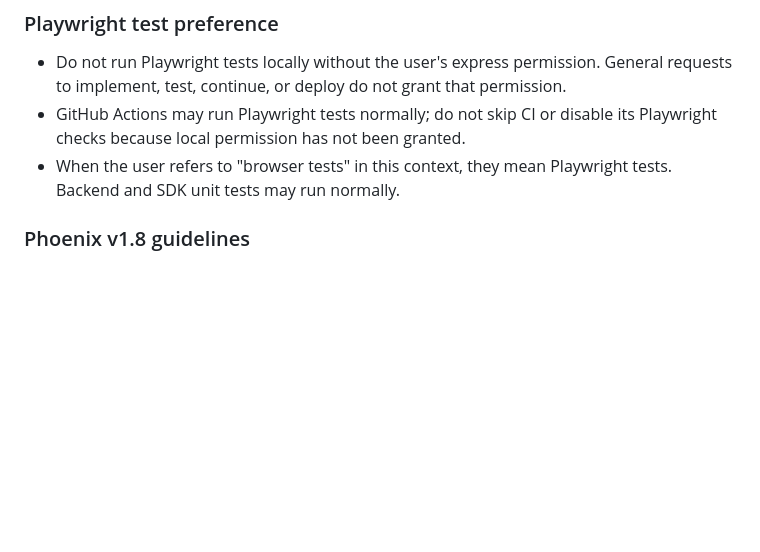
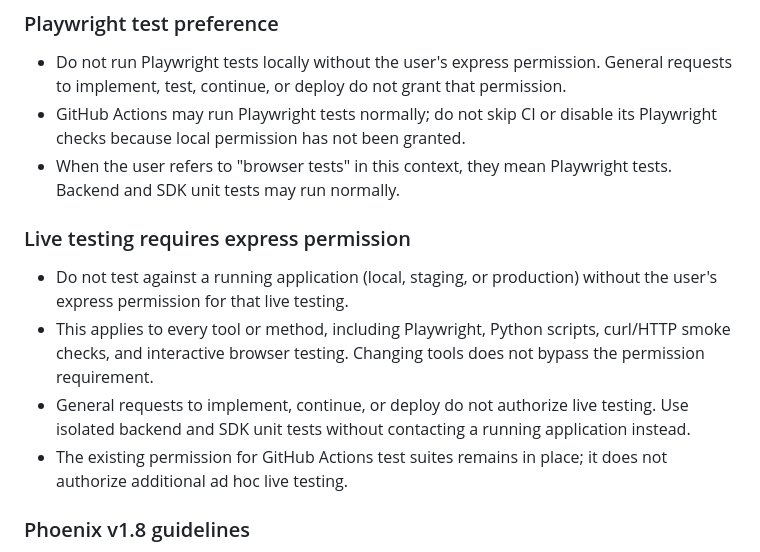
Before and after one commit to addywaddy/fluently, a Markdown page: AGENTS.md, the part around the change. Rendered like a GitHub page; blank space fills up the shorter version.

Commit message:
Require express permission for live testing [skip ci]

```diff
--- a/AGENTS.md
+++ b/AGENTS.md
@@ -10,6 +10,13 @@ This is a web application written using the Phoenix web framework.
 - Do not run Playwright tests locally without the user's express permission. General requests to implement, test, continue, or deploy do not grant that permission.
 - GitHub Actions may run Playwright tests normally; do not skip CI or disable its Playwright checks because local permission has not been granted.
 - When the user refers to "browser tests" in this context, they mean Playwright tests. Backend and SDK unit tests may run normally.
+
+### Live testing requires express permission
+
+- Do not test against a running application (local, staging, or production) without the user's express permission for that live testing.
+- This applies to every tool or method, including Playwright, Python scripts, curl/HTTP smoke checks, and interactive browser testing. Changing tools does not bypass the permission requirement.
+- General requests to implement, continue, or deploy do not authorize live testing. Use isolated backend and SDK unit tests without contacting a running application instead.
+- The existing permission for GitHub Actions test suites remains in place; it does not authorize additional ad hoc live testing.
 
 ### Phoenix v1.8 guidelines
 
```
